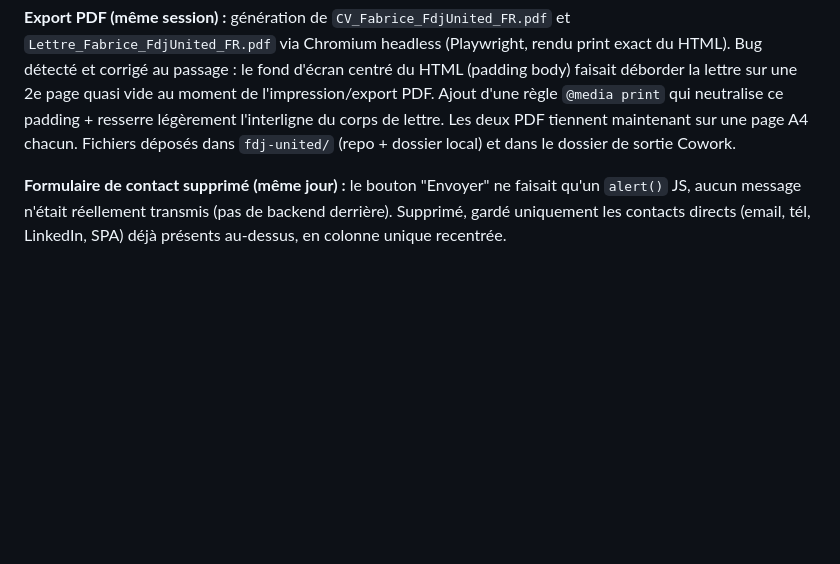
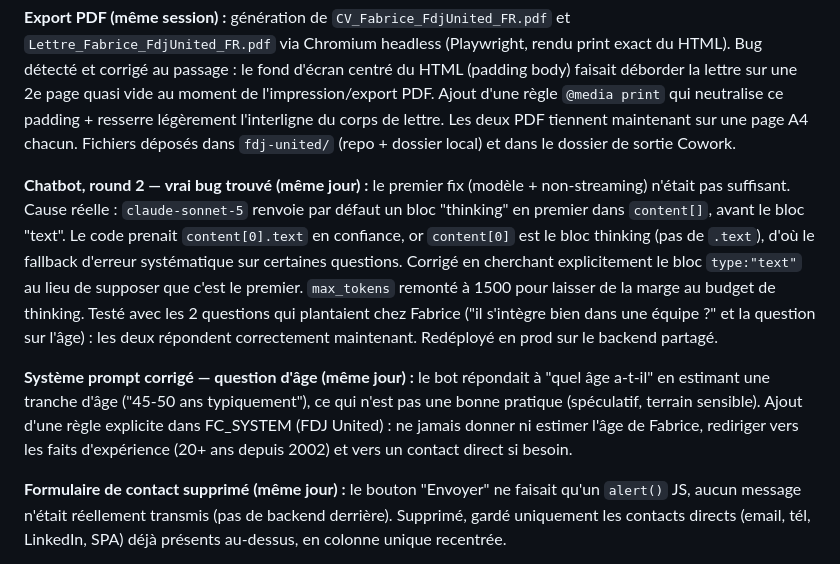
Before and after one commit to fabricecome-blip/fabrice-kam-applications, a Markdown page: candidatures-log.md, the part around the change. GitHub-like rendering; blank space fills up the shorter version.

Commit message:
Log: real chatbot fix (thinking block parsing) + age-guessing rule

```diff
--- a/candidatures-log.md
+++ b/candidatures-log.md
@@ -944,6 +944,10 @@ Offre reconfirmée par Fabrice via alerte email (jk=9f9232ae80276959), même pos
 
 **Export PDF (même session) :** génération de `CV_Fabrice_FdjUnited_FR.pdf` et `Lettre_Fabrice_FdjUnited_FR.pdf` via Chromium headless (Playwright, rendu print exact du HTML). Bug détecté et corrigé au passage : le fond d'écran centré du HTML (padding body) faisait déborder la lettre sur une 2e page quasi vide au moment de l'impression/export PDF. Ajout d'une règle `@media print` qui neutralise ce padding + resserre légèrement l'interligne du corps de lettre. Les deux PDF tiennent maintenant sur une page A4 chacun. Fichiers déposés dans `fdj-united/` (repo + dossier local) et dans le dossier de sortie Cowork.
 
+**Chatbot, round 2 — vrai bug trouvé (même jour) :** le premier fix (modèle + non-streaming) n'était pas suffisant. Cause réelle : `claude-sonnet-5` renvoie par défaut un bloc "thinking" en premier dans `content[]`, avant le bloc "text". Le code prenait `content[0].text` en confiance, or `content[0]` est le bloc thinking (pas de `.text`), d'où le fallback d'erreur systématique sur certaines questions. Corrigé en cherchant explicitement le bloc `type:"text"` au lieu de supposer que c'est le premier. `max_tokens` remonté à 1500 pour laisser de la marge au budget de thinking. Testé avec les 2 questions qui plantaient chez Fabrice ("il s'intègre bien dans une équipe ?" et la question sur l'âge) : les deux répondent correctement maintenant. Redéployé en prod sur le backend partagé.
+
+**Système prompt corrigé — question d'âge (même jour) :** le bot répondait à "quel âge a-t-il" en estimant une tranche d'âge ("45-50 ans typiquement"), ce qui n'est pas une bonne pratique (spéculatif, terrain sensible). Ajout d'une règle explicite dans FC_SYSTEM (FDJ United) : ne jamais donner ni estimer l'âge de Fabrice, rediriger vers les faits d'expérience (20+ ans depuis 2002) et vers un contact direct si besoin.
+
 **Formulaire de contact supprimé (même jour) :** le bouton "Envoyer" ne faisait qu'un `alert()` JS, aucun message n'était réellement transmis (pas de backend derrière). Supprimé, gardé uniquement les contacts directs (email, tél, LinkedIn, SPA) déjà présents au-dessus, en colonne unique recentrée.
 
 **Bug critique chatbot corrigé — impact sur TOUTES les candidatures (même jour) :** Fabrice a signalé que le chatbot répondait "Désolé, une erreur s'est produite." Investigation : le backend partagé `fabrice-hisense-kam-bg.netlify.app/api/chat` (utilisé par au moins 12 SPA de candidature, dont FDJ United) appelait l'API Anthropic avec un modèle obsolète (`claude-sonnet-4-20250514`, retiré) et demandait une réponse en streaming alors que le frontend attend un JSON classique — double bug qui cassait le chat partout. Correction : téléchargement du code source de la Netlify Function (`HI SENSE/deploy/netlify/edge-functions/chat.js`), vérification SHA1 fichier par fichier contre le déploiement live (12/12 fichiers identiques, donc source fiable), correction du modèle vers `claude-sonnet-5`, passage en `stream:false` avec extraction propre du texte de réponse, ajout des headers CORS manquants sur le chemin d'erreur. Déploiement via Netlify CLI (`netlify deploy --prod`) directement sur le site de production. Testé en direct (curl + simulation navigateur complète du widget) : le chatbot répond correctement. Ce fix corrige le chatbot sur l'ensemble des candidatures qui partagent ce backend, pas seulement FDJ United.
```
